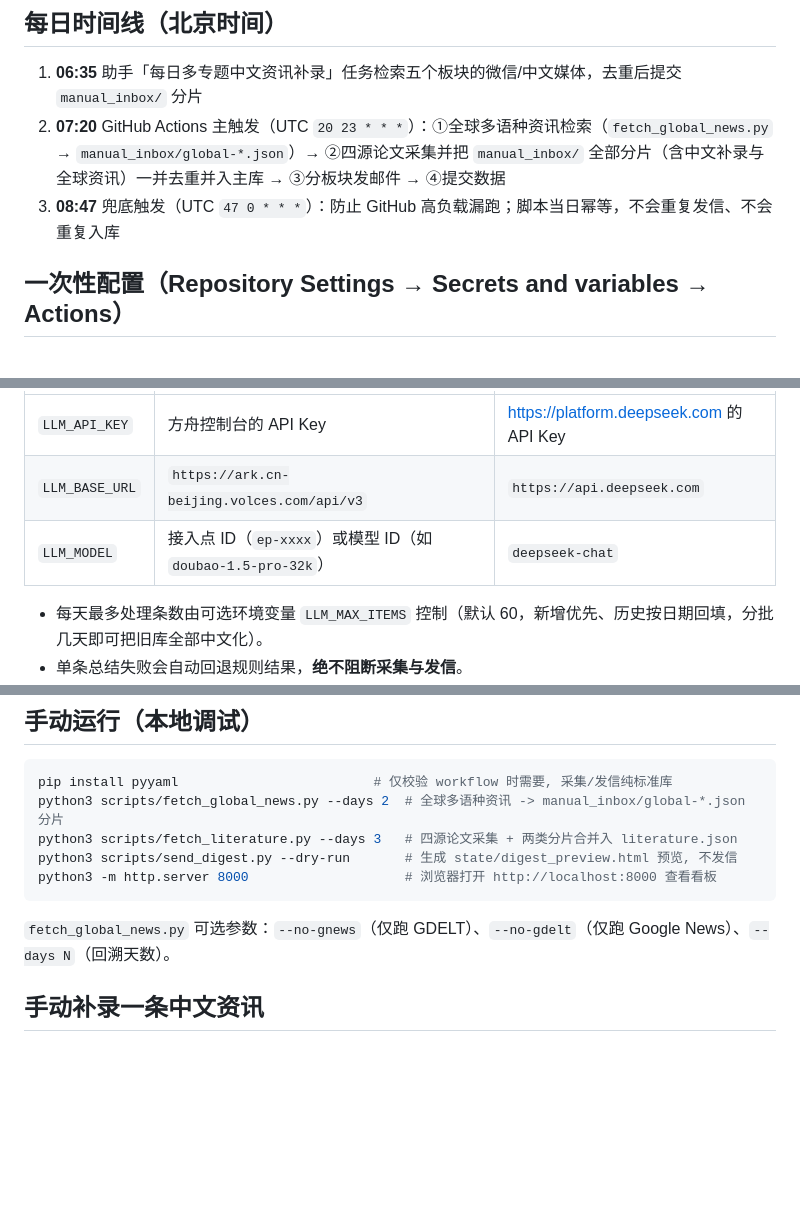
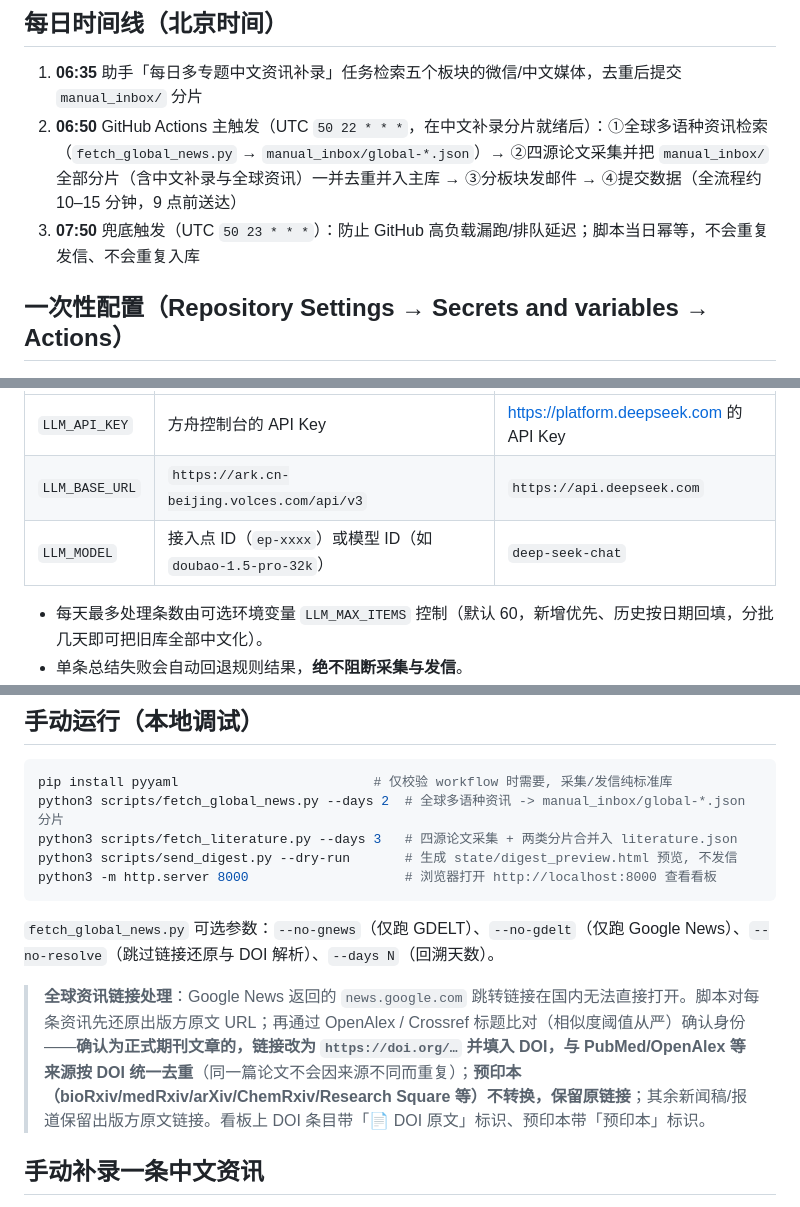
Before and after one commit to Triiumpher/t2t-literature-board, a Markdown page: README.md, 3 parts joined by grey strips. Rendered like a GitHub page; blank space fills up the shorter version.

Commit message:
docs: DOI link handling note and 06:50 schedule

````diff
--- a/README.md
+++ b/README.md
@@ -47,8 +47,8 @@
 ## 每日时间线（北京时间）
 
 1. **06:35** 助手「每日多专题中文资讯补录」任务检索五个板块的微信/中文媒体，去重后提交 `manual_inbox/` 分片
-2. **07:20** GitHub Actions 主触发（UTC `20 23 * * *`）：①全球多语种资讯检索（`fetch_global_news.py` → `manual_inbox/global-*.json`）→ ②四源论文采集并把 `manual_inbox/` 全部分片（含中文补录与全球资讯）一并去重并入主库 → ③分板块发邮件 → ④提交数据
-3. **08:47** 兜底触发（UTC `47 0 * * *`）：防止 GitHub 高负载漏跑；脚本当日幂等，不会重复发信、不会重复入库
+2. **06:50** GitHub Actions 主触发（UTC `50 22 * * *`，在中文补录分片就绪后）：①全球多语种资讯检索（`fetch_global_news.py` → `manual_inbox/global-*.json`）→ ②四源论文采集并把 `manual_inbox/` 全部分片（含中文补录与全球资讯）一并去重并入主库 → ③分板块发邮件 → ④提交数据（全流程约 10–15 分钟，9 点前送达）
+3. **07:50** 兜底触发（UTC `50 23 * * *`）：防止 GitHub 高负载漏跑/排队延迟；脚本当日幂等，不会重复发信、不会重复入库
 
 ## 一次性配置（Repository Settings → Secrets and variables → Actions）
 
@@ -81,7 +81,7 @@
 |---|---|---|
 | `LLM_API_KEY` | 方舟控制台的 API Key | <https://platform.deepseek.com> 的 API Key |
 | `LLM_BASE_URL` | `https://ark.cn-beijing.volces.com/api/v3` | `https://api.deepseek.com` |
-| `LLM_MODEL` | 接入点 ID（`ep-xxxx`）或模型 ID（如 `doubao-1.5-pro-32k`） | `deepseek-chat` |
+| `LLM_MODEL` | 接入点 ID（`ep-xxxx`）或模型 ID（如 `doubao-1.5-pro-32k`） | `deep-seek-chat` |
 
 - 每天最多处理条数由可选环境变量 `LLM_MAX_ITEMS` 控制（默认 60，新增优先、历史按日期回填，分批几天即可把旧库全部中文化）。
 - 单条总结失败会自动回退规则结果，**绝不阻断采集与发信**。
@@ -97,7 +97,9 @@ python3 scripts/send_digest.py --dry-run       # 生成 state/digest_preview.htm
 python3 -m http.server 8000                    # 浏览器打开 http://localhost:8000 查看看板
 ```
 
-`fetch_global_news.py` 可选参数：`--no-gnews`（仅跑 GDELT）、`--no-gdelt`（仅跑 Google News）、`--days N`（回溯天数）。
+`fetch_global_news.py` 可选参数：`--no-gnews`（仅跑 GDELT）、`--no-gdelt`（仅跑 Google News）、`--no-resolve`（跳过链接还原与 DOI 解析）、`--days N`（回溯天数）。
+
+> **全球资讯链接处理**：Google News 返回的 `news.google.com` 跳转链接在国内无法直接打开。脚本对每条资讯先还原出版方原文 URL；再通过 OpenAlex / Crossref 标题比对（相似度阈值从严）确认身份——**确认为正式期刊文章的，链接改为 `https://doi.org/…` 并填入 DOI，与 PubMed/OpenAlex 等来源按 DOI 统一去重**（同一篇论文不会因来源不同而重复）；**预印本（bioRxiv/medRxiv/arXiv/ChemRxiv/Research Square 等）不转换，保留原链接**；其余新闻稿/报道保留出版方原文链接。看板上 DOI 条目带「📄 DOI 原文」标识、预印本带「预印本」标识。
 
 ## 手动补录一条中文资讯
 
````
